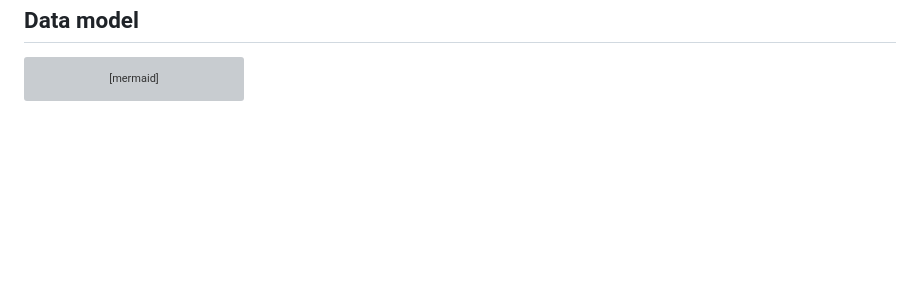
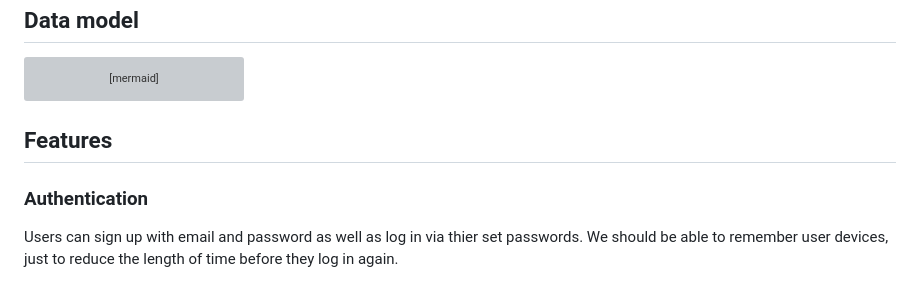
Before and after one commit to obasekietinosa/ukoni, a Markdown page: api/README.md, the part around the change. Drawn GitHub-style; blank space fills up the shorter version; grey boxes are pictures that could not be loaded.

Commit message:
Update README with authentication features
Added authentication feature details to README.

````diff
--- a/api/README.md
+++ b/api/README.md
@@ -179,3 +179,7 @@ erDiagram
     INVENTORIES ||--o{ ACTIVITY_LOGS : logs
     USERS ||--o{ ACTIVITY_LOGS : performs
 ```
+
+## Features
+### Authentication
+Users can sign up with email and password as well as log in via thier set passwords. We should be able to remember user devices, just to reduce the length of time before they log in again.
````
